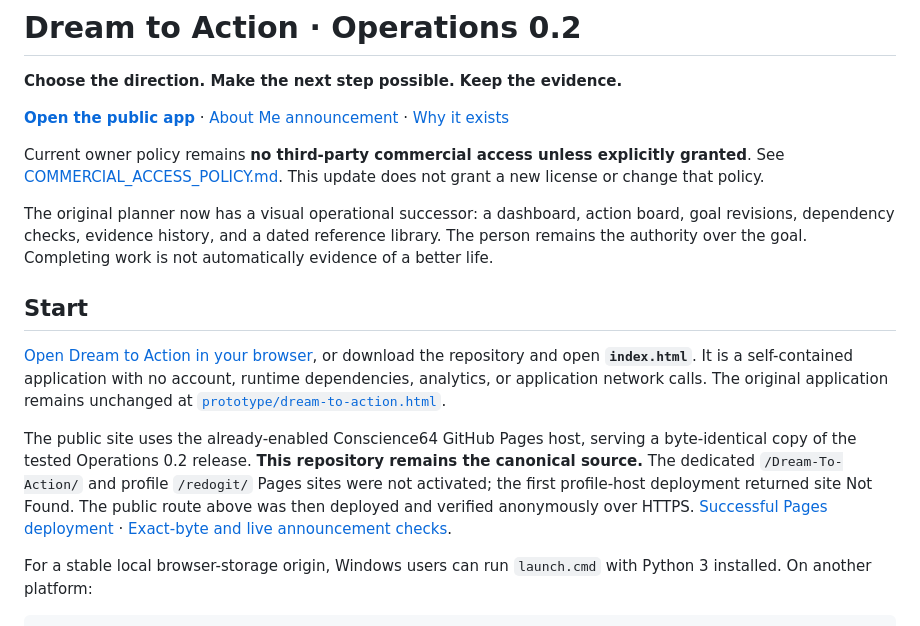
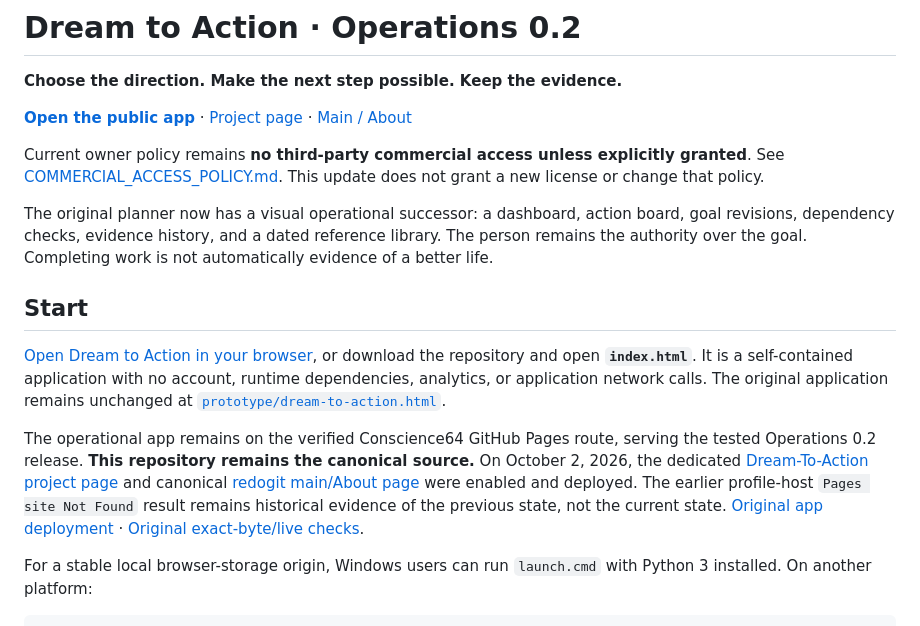
Before and after one commit to redogit/Dream-To-Action, a Markdown page: README.md, the part around the change. Drawn GitHub-style.

Commit message:
Point Dream project navigation to canonical redogit hub

```diff
--- a/README.md
+++ b/README.md
@@ -2,7 +2,7 @@
 
 **Choose the direction. Make the next step possible. Keep the evidence.**
 
-**[Open the public app](https://redogit.github.io/conscience64/dream-to-action/)** · [About Me announcement](https://redogit.github.io/conscience64/about.html#announcements) · [Why it exists](https://redogit.github.io/conscience64/about.html#dream-to-action)
+**[Open the public app](https://redogit.github.io/conscience64/dream-to-action/)** · [Project page](https://redogit.github.io/Dream-To-Action/) · [Main / About](https://redogit.github.io/redogit/)
 
 Current owner policy remains **no third-party commercial access unless explicitly granted**. See [COMMERCIAL_ACCESS_POLICY.md](COMMERCIAL_ACCESS_POLICY.md). This update does not grant a new license or change that policy.
 
@@ -12,7 +12,7 @@ The original planner now has a visual operational successor: a dashboard, action
 
 [Open Dream to Action in your browser](https://redogit.github.io/conscience64/dream-to-action/), or download the repository and open **`index.html`**. It is a self-contained application with no account, runtime dependencies, analytics, or application network calls. The original application remains unchanged at [`prototype/dream-to-action.html`](prototype/dream-to-action.html).
 
-The public site uses the already-enabled Conscience64 GitHub Pages host, serving a byte-identical copy of the tested Operations 0.2 release. **This repository remains the canonical source.** The dedicated `/Dream-To-Action/` and profile `/redogit/` Pages sites were not activated; the first profile-host deployment returned site Not Found. The public route above was then deployed and verified anonymously over HTTPS. [Successful Pages deployment](https://github.com/redogit/conscience64/actions/runs/36459090437) · [Exact-byte and live announcement checks](https://github.com/redogit/conscience64/actions/runs/36459096995).
+The operational app remains on the verified Conscience64 GitHub Pages route, serving the tested Operations 0.2 release. **This repository remains the canonical source.** On October 2, 2026, the dedicated [Dream-To-Action project page](https://redogit.github.io/Dream-To-Action/) and canonical [redogit main/About page](https://redogit.github.io/redogit/) were enabled and deployed. The earlier profile-host `Pages site Not Found` result remains historical evidence of the previous state, not the current state. [Original app deployment](https://github.com/redogit/conscience64/actions/runs/36459090437) · [Original exact-byte/live checks](https://github.com/redogit/conscience64/actions/runs/36459096995).
 
 For a stable local browser-storage origin, Windows users can run `launch.cmd` with Python 3 installed. On another platform:
 
```
